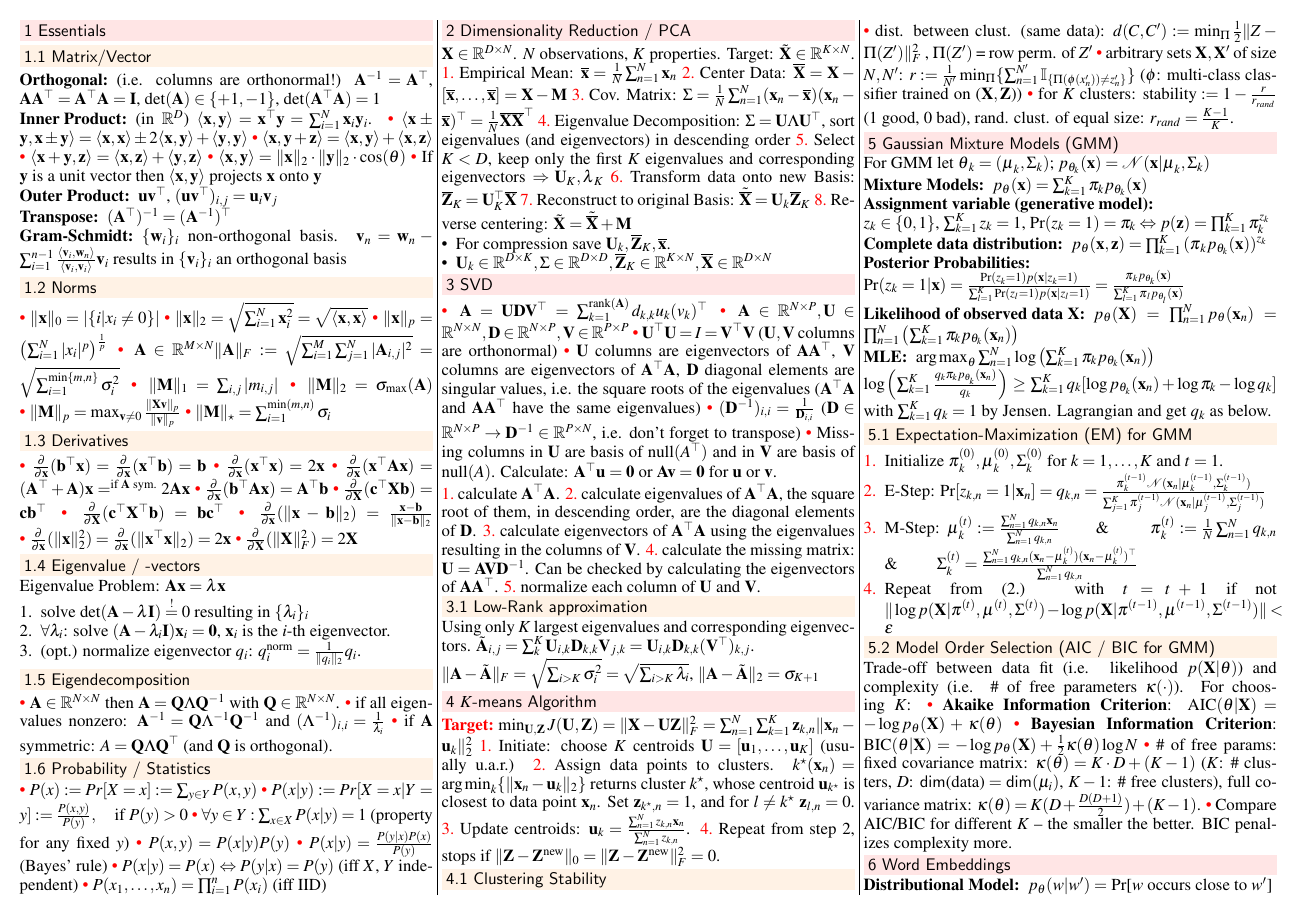
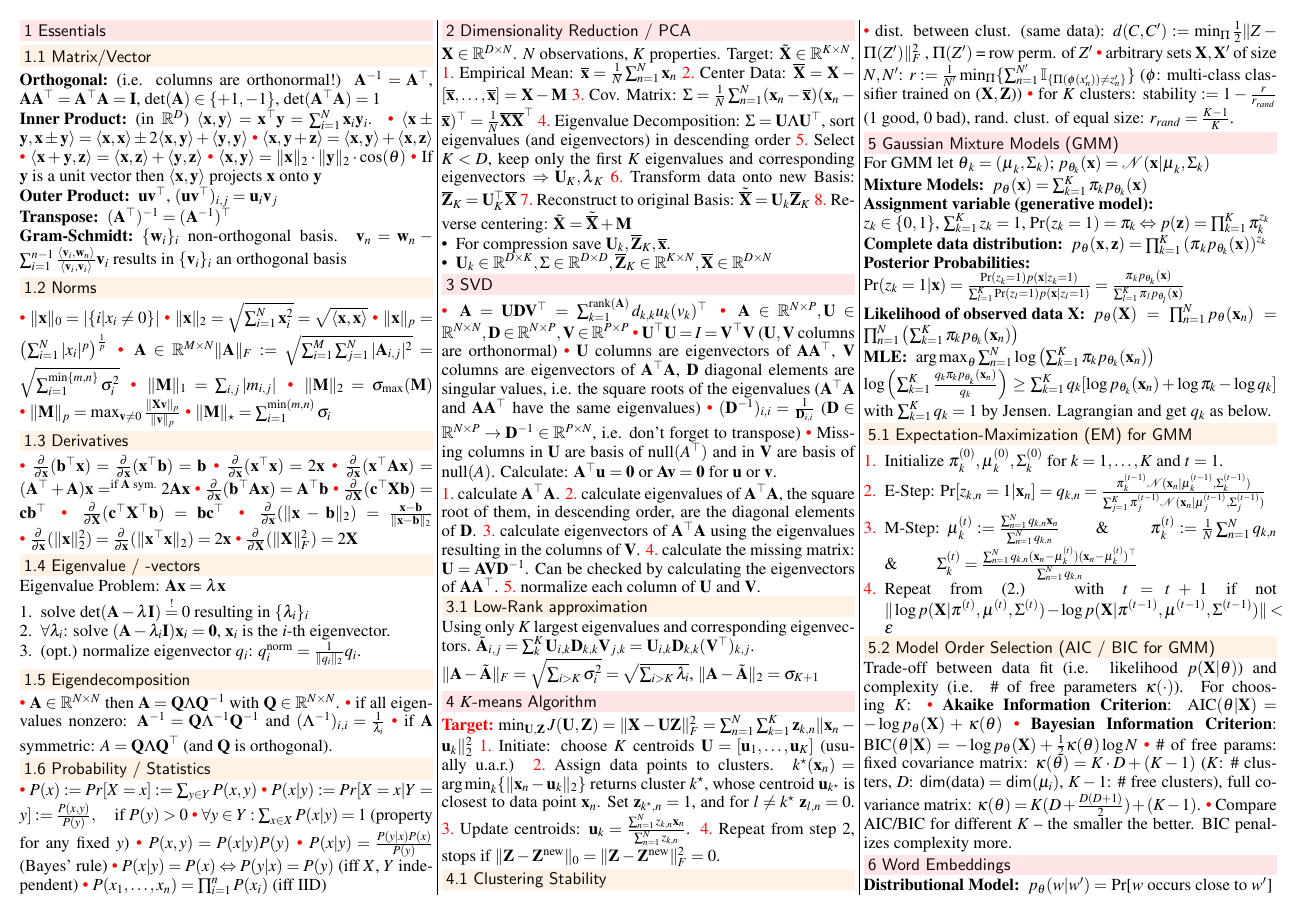
Before and after one commit to groggi/eth-cil-exam-summary, a LaTeX document (main.tex): page 1 of 2. Compiled offline with pdfLaTeX.

Commit message:
fixed typo in Norms

```diff
--- a/main.tex
+++ b/main.tex
@@ -102,7 +102,7 @@
 	\item $\|\mathbf{x}\|_p = \left( \sum_{i=1}^{N} |x_i|^p \right)^{\frac{1}{p}}$
 	\item $\mathbf{A} \in \mathbb{R}^{M \times N}$$\|\mathbf{A}\|_F :=\allowbreak \sqrt{\sum_{i=1}^{M} \sum_{j=1}^{N} |\mathbf{A}_{i, j}|^2} =\allowbreak \sqrt{\sum_{i=1}^{\min\{m, n\}} \sigma_i^2}$
   \item $\|\mathbf{M}\|_1 = \sum_{i,j} | m_{i,j}|$
-	\item $\|\mathbf{M}\|_2 = \sigma_{\text{max}}(\mathbf{A})$
+	\item $\|\mathbf{M}\|_2 = \sigma_{\text{max}}(\mathbf{M})$
 	\item $\|\mathbf{M}\|_p = \max_{\mathbf{v} \neq 0} \frac{\|\mathbf{X}\mathbf{v}\|_p}{\|\mathbf{v}\|_p}$
 	\item $\|\mathbf{M}\|_\star = \sum_{i=1}^{\min(m, n)} \sigma_i$
 \end{inparaitem}
```
